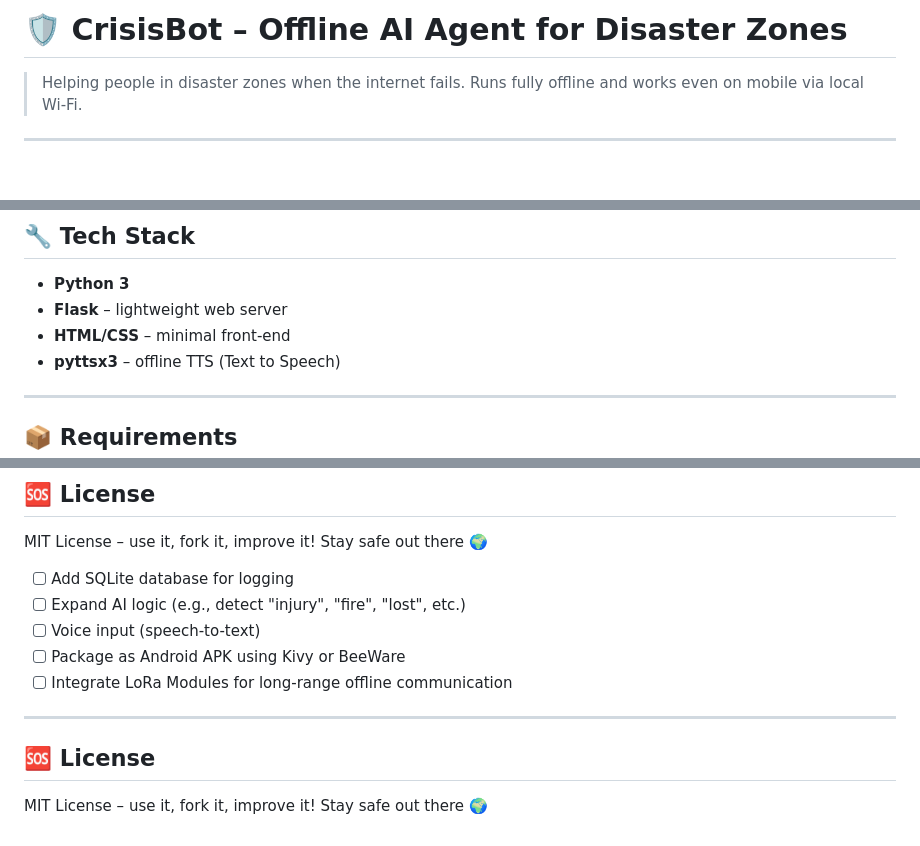
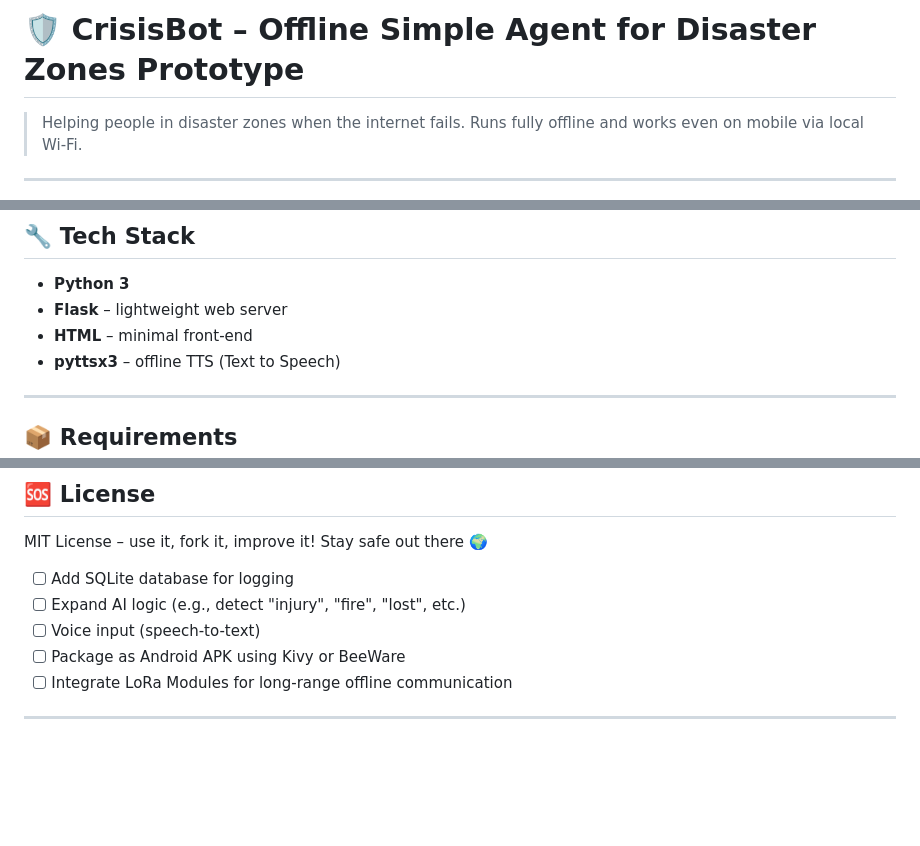
Before and after one commit to subadevanc/CrisisBot, a Markdown page: README.md, 3 parts joined by grey strips. Drawn GitHub-style; blank space fills up the shorter version.

```diff
--- a/README.md
+++ b/README.md
@@ -1,4 +1,4 @@
-# 🛡️ CrisisBot – Offline AI Agent for Disaster Zones
+# 🛡️ CrisisBot – Offline Simple Agent for Disaster Zones Prototype
 
 > Helping people in disaster zones when the internet fails. Runs fully offline and works even on mobile via local Wi-Fi.
 
@@ -26,7 +26,7 @@ Whether it’s asking for **water**, **location help**, or simply sending distre
 
 - **Python 3**
 - **Flask** – lightweight web server
-- **HTML/CSS** – minimal front-end
+- **HTML** – minimal front-end
 - **pyttsx3** – offline TTS (Text to Speech)
 
 ---
@@ -146,7 +146,3 @@ MIT License – use it, fork it, improve it! Stay safe out there 🌍
 - [ ] Package as Android APK using Kivy or BeeWare
 - [ ] Integrate LoRa Modules for long-range offline communication
 ---
-
-## 🆘 License
-
-MIT License – use it, fork it, improve it! Stay safe out there 🌍
```
